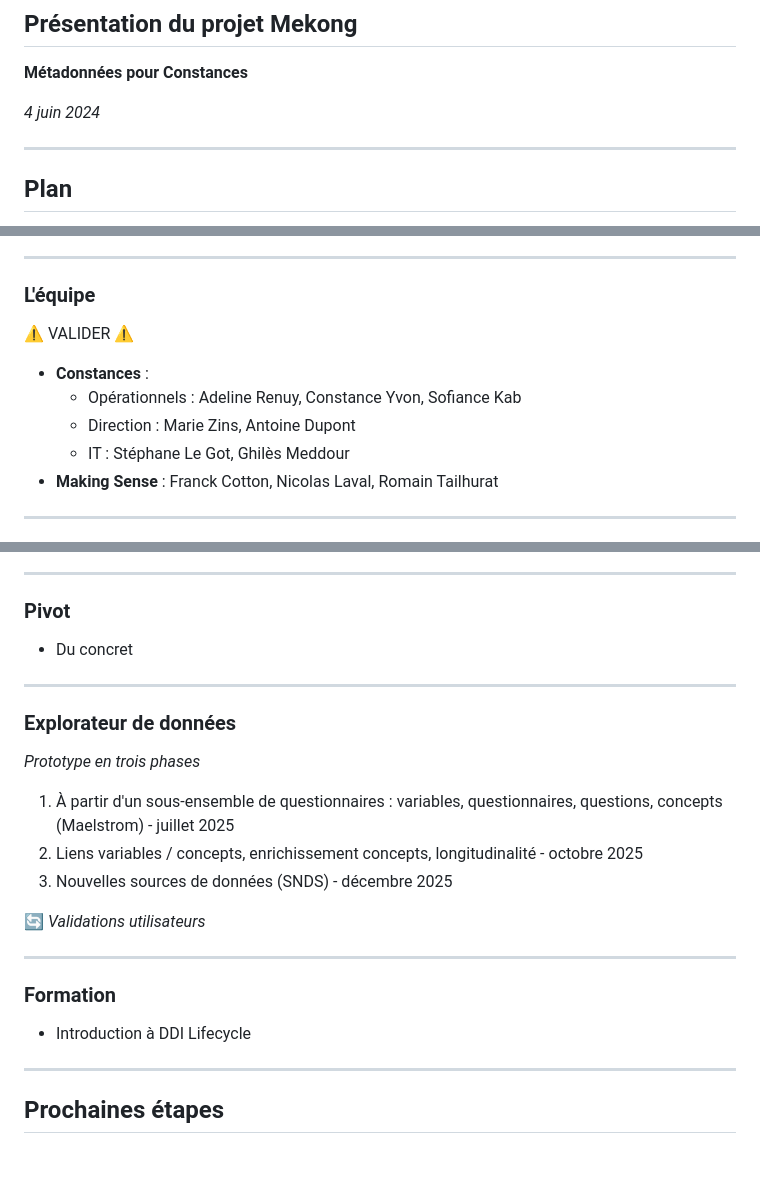
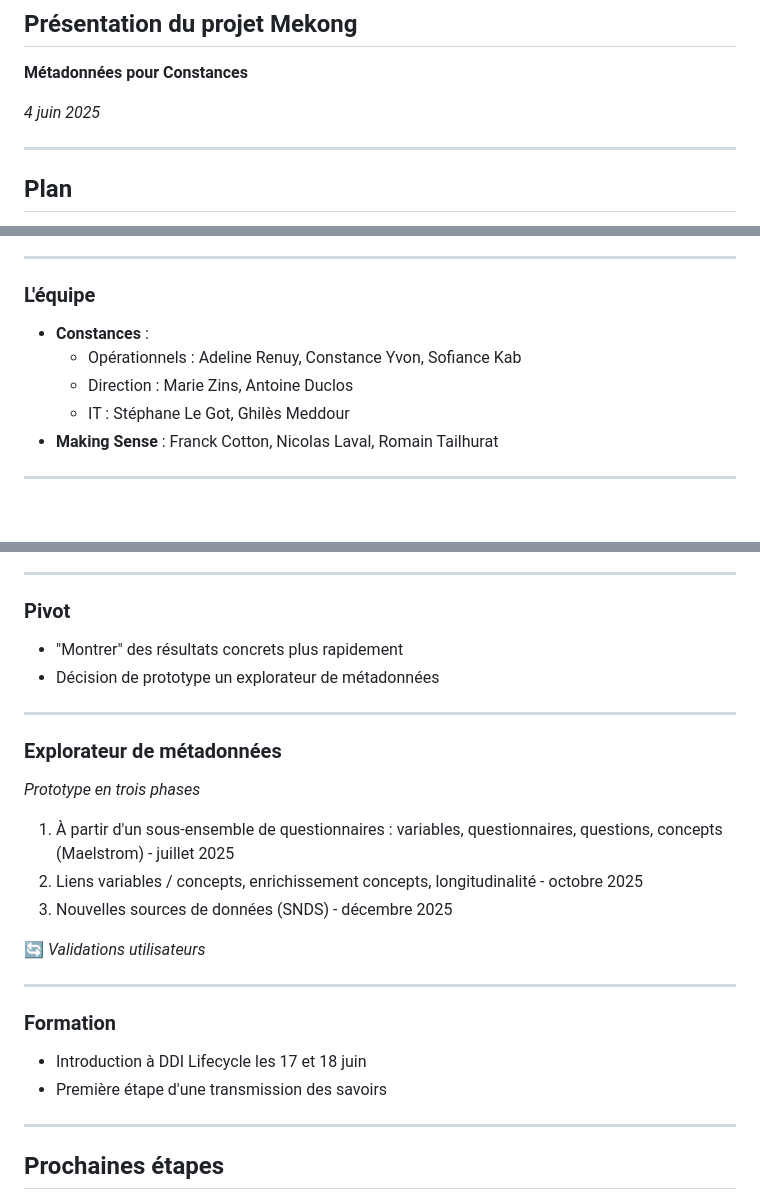
Before and after one commit to Making-Sense-Info/Presentations, a Markdown page: 20250604-constances-presentation-mekong/slides.md, 3 parts joined by grey strips. Rendered like a GitHub page; blank space fills up the shorter version.

Commit message:
Présentation Mekong juin 2025, presque finale

```diff
--- a/20250604-constances-presentation-mekong/slides.md
+++ b/20250604-constances-presentation-mekong/slides.md
@@ -2,7 +2,7 @@
 
 **Métadonnées pour Constances**
 
-_4 juin 2024_
+_4 juin 2025_
 
 ---
 
@@ -271,11 +267,9 @@ Note: présentation du projet
 
 ### L'équipe
 
-⚠️ VALIDER ⚠️
-
 - **Constances** :
   - Opérationnels : Adeline Renuy, Constance Yvon, Sofiance Kab
-  - Direction : Marie Zins, Antoine Dupont
+  - Direction : Marie Zins, Antoine Duclos
   - IT : Stéphane Le Got, Ghilès Meddour
 - **Making Sense** : Franck Cotton, Nicolas Laval, Romain Tailhurat
 
@@ -294,11 +288,12 @@ Note: présentation du projet
 
 ### Pivot
 
-- Du concret
+- "Montrer" des résultats concrets plus rapidement
+- Décision de prototype un explorateur de métadonnées
 
 ---
 
-### Explorateur de données
+### Explorateur de métadonnées
 
 _Prototype en trois phases_
 
@@ -314,7 +309,8 @@ _Prototype en trois phases_
 
 ### Formation
 
-- Introduction à DDI Lifecycle
+- Introduction à DDI Lifecycle les 17 et 18 juin
+- Première étape d'une transmission des savoirs
 
 ---
 
```
Also changed, not shown: other parts of 20250604-constances-presentation-mekong/slides.md (+0 -4 lines), 20250604-constances-presentation-mekong/exemple-metadata-glycemie.png (added), 20250604-constances-presentation-mekong/intro-ddi-types-metadata.png (added), 20250604-constances-presentation-mekong/prez-constances-defis.png (added).
